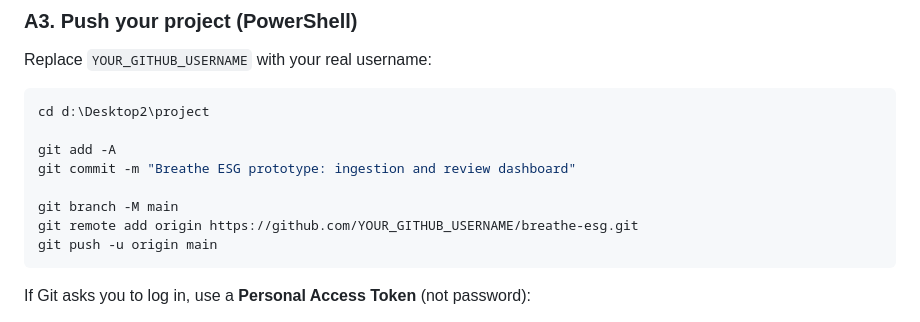
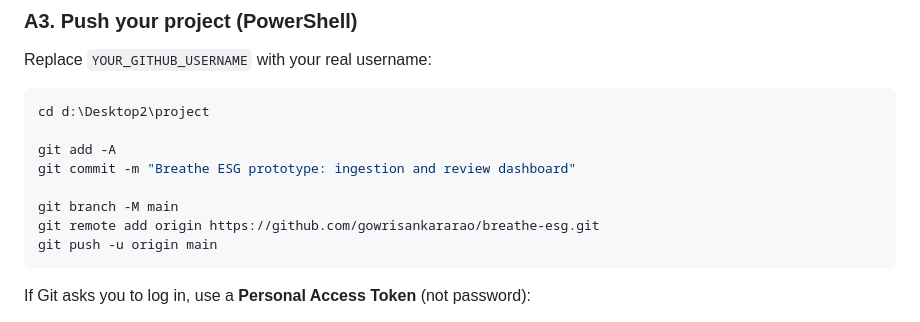
Before and after one commit to gowrisankararao/breathe-esg, a Markdown page: DEPLOY.md, the part around the change. GitHub-like rendering.

Commit message:
Update deploy guide with repo URL
Co-authored-by: Cursor <cursoragent@cursor.com>

````diff
--- a/DEPLOY.md
+++ b/DEPLOY.md
@@ -29,7 +29,7 @@ git add -A
 git commit -m "Breathe ESG prototype: ingestion and review dashboard"
 
 git branch -M main
-git remote add origin https://github.com/YOUR_GITHUB_USERNAME/breathe-esg.git
+git remote add origin https://github.com/gowrisankararao/breathe-esg.git
 git push -u origin main
 ```
 
````
